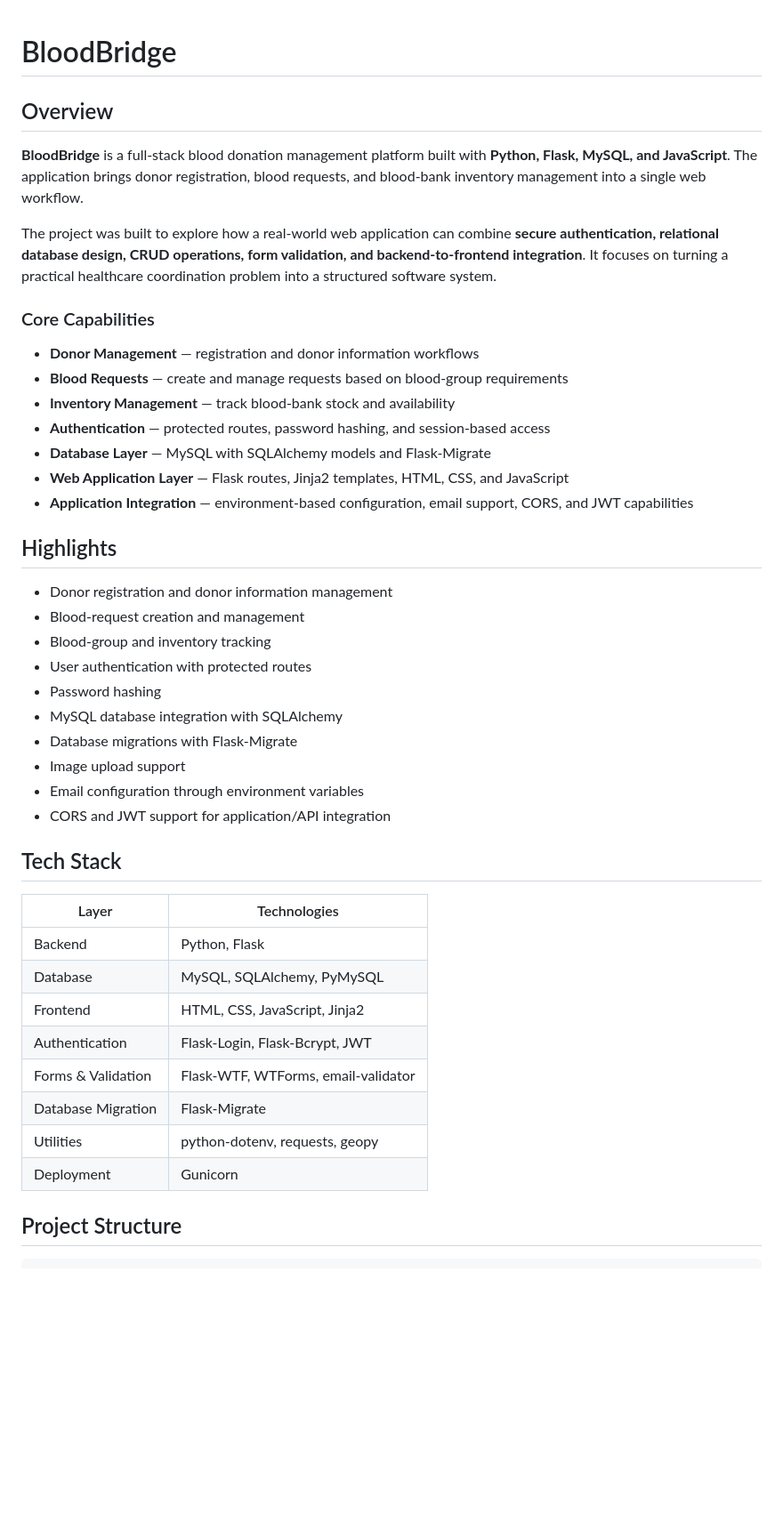
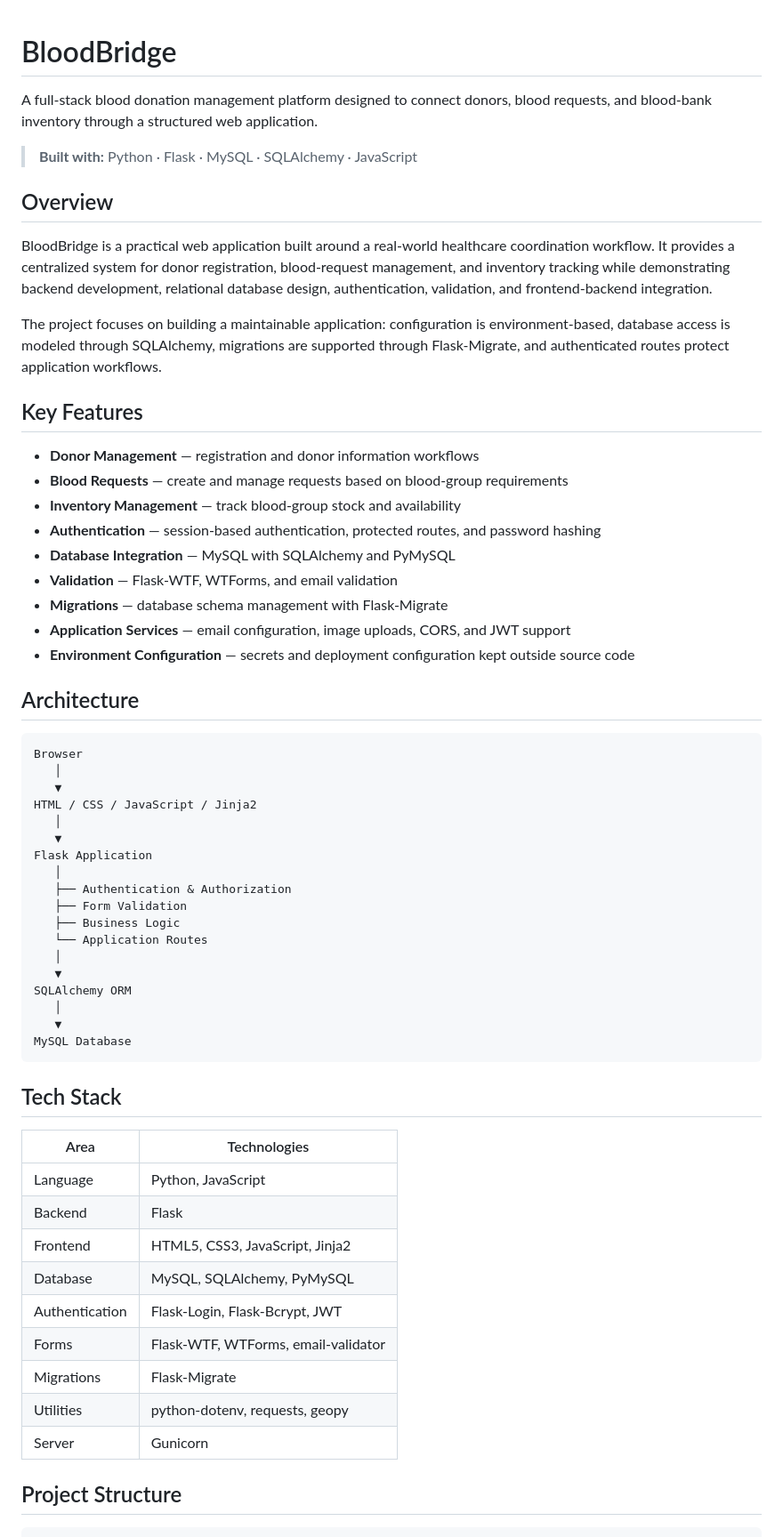
Before and after one commit to nikhilkumarpe-beep/BloodBridge, a Markdown page: README.md, the part around one of its changes. Shown at 89% size. GitHub-like rendering; blank space fills up the shorter version.

Commit message:
docs: improve BloodBridge README for portfolio presentation

````diff
--- a/README.md
+++ b/README.md
@@ -1,46 +1,63 @@
 # BloodBridge
+
+A full-stack blood donation management platform designed to connect donors, blood requests, and blood-bank inventory through a structured web application.
+
+> **Built with:** Python · Flask · MySQL · SQLAlchemy · JavaScript
 
 ## Overview
 
-**BloodBridge** is a full-stack blood donation management platform built with **Python, Flask, MySQL, and JavaScript**. The application brings donor registration, blood requests, and blood-bank inventory management into a single web workflow.
+BloodBridge is a practical web application built around a real-world healthcare coordination workflow. It provides a centralized system for donor registration, blood-request management, and inventory tracking while demonstrating backend development, relational database design, authentication, validation, and frontend-backend integration.
 
-The project was built to explore how a real-world web application can combine **secure authentication, relational database design, CRUD operations, form validation, and backend-to-frontend integration**. It focuses on turning a practical healthcare coordination problem into a structured software system.
+The project focuses on building a maintainable application: configuration is environment-based, database access is modeled through SQLAlchemy, migrations are supported through Flask-Migrate, and authenticated routes protect application workflows.
 
-### Core Capabilities
+## Key Features
 
 - **Donor Management** — registration and donor information workflows
 - **Blood Requests** — create and manage requests based on blood-group requirements
-- **Inventory Management** — track blood-bank stock and availability
-- **Authentication** — protected routes, password hashing, and session-based access
-- **Database Layer** — MySQL with SQLAlchemy models and Flask-Migrate
-- **Web Application Layer** — Flask routes, Jinja2 templates, HTML, CSS, and JavaScript
-- **Application Integration** — environment-based configuration, email support, CORS, and JWT capabilities
+- **Inventory Management** — track blood-group stock and availability
+- **Authentication** — session-based authentication, protected routes, and password hashing
+- **Database Integration** — MySQL with SQLAlchemy and PyMySQL
+- **Validation** — Flask-WTF, WTForms, and email validation
+- **Migrations** — database schema management with Flask-Migrate
+- **Application Services** — email configuration, image uploads, CORS, and JWT support
+- **Environment Configuration** — secrets and deployment configuration kept outside source code
 
-## Highlights
+## Architecture
 
-- Donor registration and donor information management
-- Blood-request creation and management
-- Blood-group and inventory tracking
-- User authentication with protected routes
-- Password hashing
-- MySQL database integration with SQLAlchemy
-- Database migrations with Flask-Migrate
-- Image upload support
-- Email configuration through environment variables
-- CORS and JWT support for application/API integration
+```text
+Browser
+   │
+   ▼
+HTML / CSS / JavaScript / Jinja2
+   │
+   ▼
+Flask Application
+   │
+   ├── Authentication & Authorization
+   ├── Form Validation
+   ├── Business Logic
+   └── Application Routes
+   │
+   ▼
+SQLAlchemy ORM
+   │
+   ▼
+MySQL Database
+```
 
 ## Tech Stack
 
-| Layer | Technologies |
+| Area | Technologies |
 |---|---|
-| Backend | Python, Flask |
+| Language | Python, JavaScript |
+| Backend | Flask |
+| Frontend | HTML5, CSS3, JavaScript, Jinja2 |
 | Database | MySQL, SQLAlchemy, PyMySQL |
-| Frontend | HTML, CSS, JavaScript, Jinja2 |
 | Authentication | Flask-Login, Flask-Bcrypt, JWT |
-| Forms & Validation | Flask-WTF, WTForms, email-validator |
-| Database Migration | Flask-Migrate |
+| Forms | Flask-WTF, WTForms, email-validator |
+| Migrations | Flask-Migrate |
 | Utilities | python-dotenv, requests, geopy |
-| Deployment | Gunicorn |
+| Server | Gunicorn |
 
 ## Project Structure
 
````
Also changed, not shown: other parts of README.md (+34 -22 lines).
